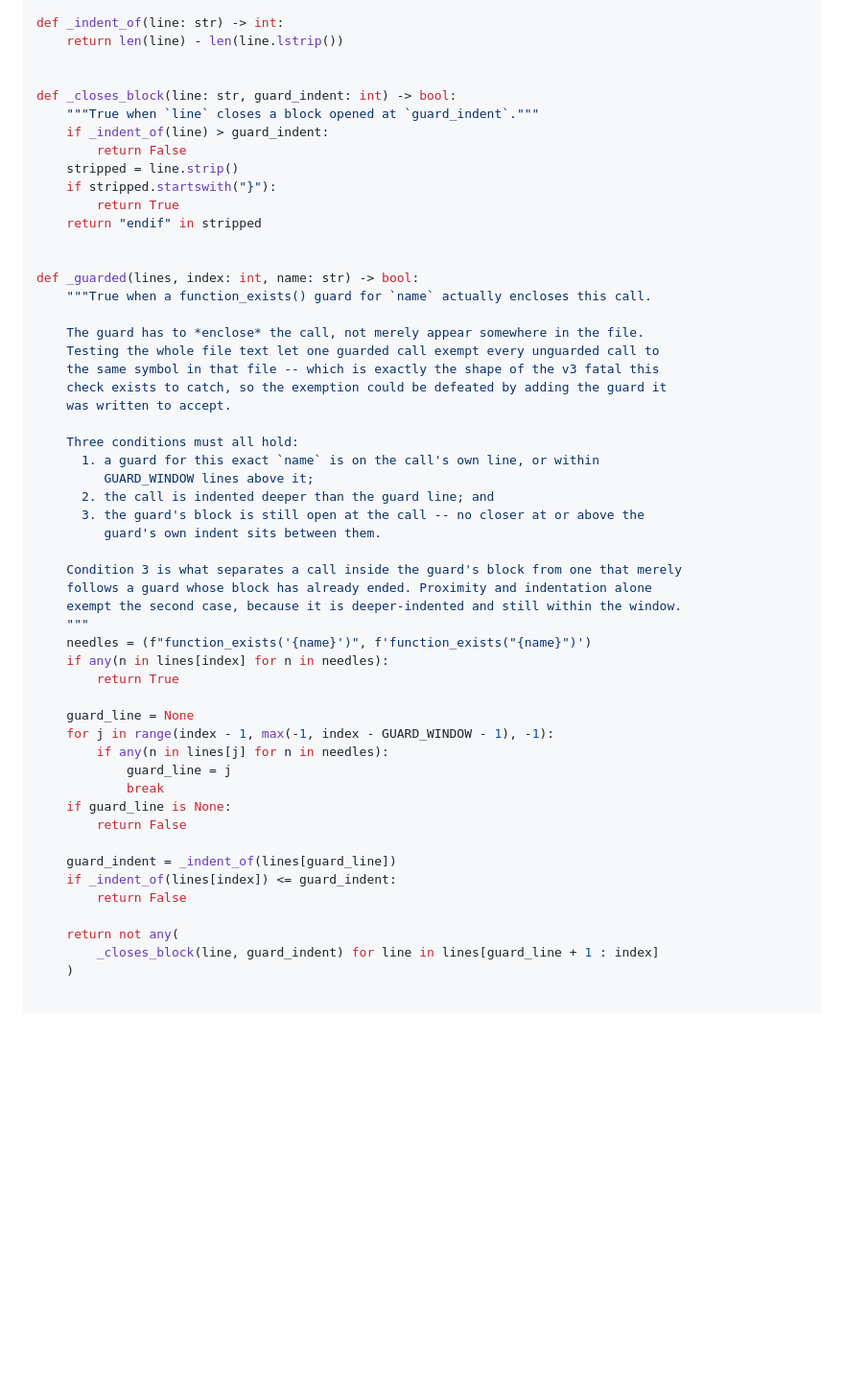
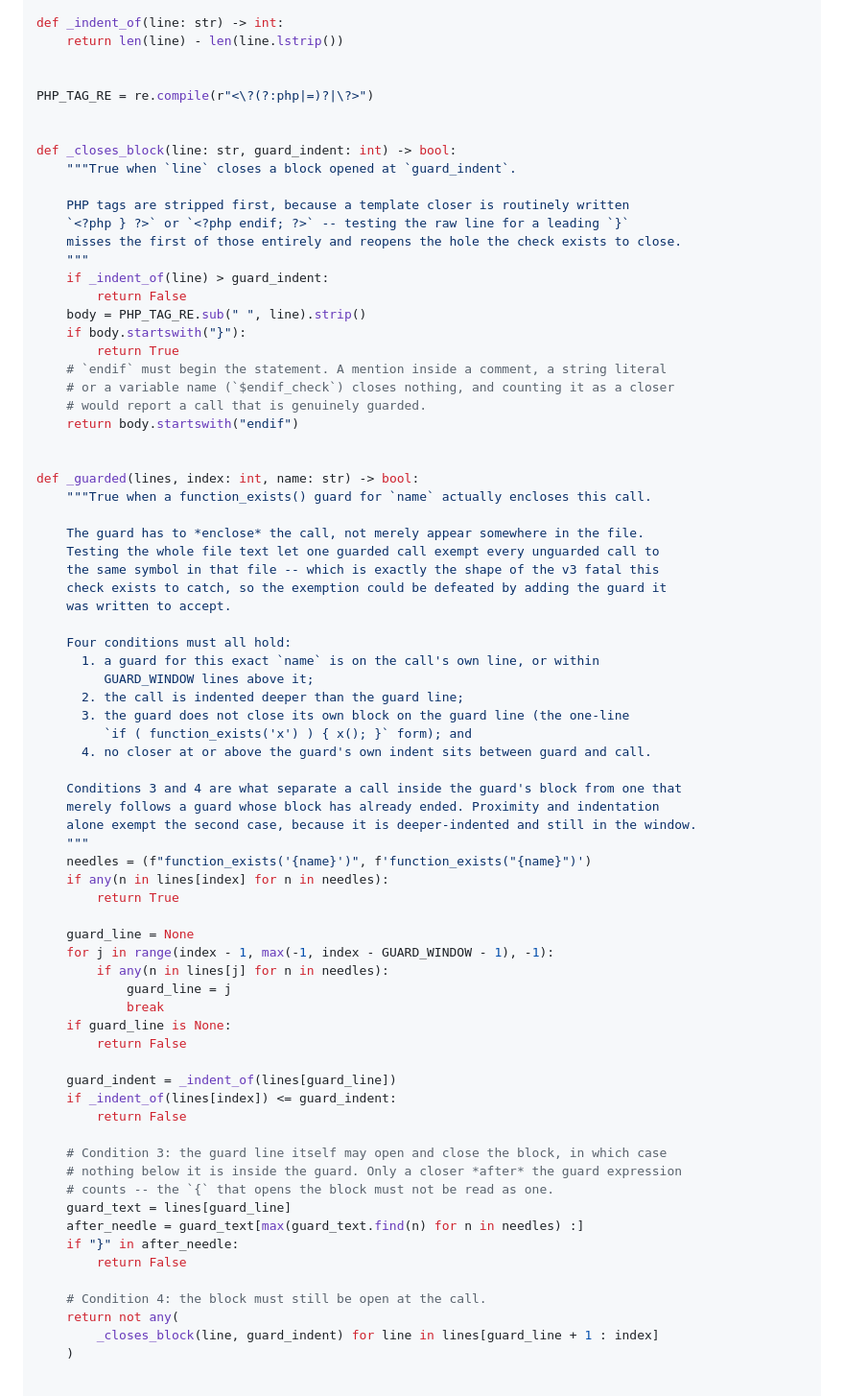
Before and after one commit to LuKiDar/cs_w_000_starter-v4, a Markdown page: docs/plans/2026-10-01-cs-wp-starter-v4-foundation.md, the part around one of its changes. Shown at 96% size. Drawn GitHub-style; blank space fills up the shorter version.

```diff
--- a/docs/plans/2026-10-01-cs-wp-starter-v4-foundation.md
+++ b/docs/plans/2026-10-01-cs-wp-starter-v4-foundation.md
@@ -1019,14 +1019,25 @@ def _indent_of(line: str) -> int:
     return len(line) - len(line.lstrip())
 
 
+PHP_TAG_RE = re.compile(r"<\?(?:php|=)?|\?>")
+
+
 def _closes_block(line: str, guard_indent: int) -> bool:
-    """True when `line` closes a block opened at `guard_indent`."""
+    """True when `line` closes a block opened at `guard_indent`.
+
+    PHP tags are stripped first, because a template closer is routinely written
+    `<?php } ?>` or `<?php endif; ?>` -- testing the raw line for a leading `}`
+    misses the first of those entirely and reopens the hole the check exists to close.
+    """
     if _indent_of(line) > guard_indent:
         return False
-    stripped = line.strip()
-    if stripped.startswith("}"):
+    body = PHP_TAG_RE.sub(" ", line).strip()
+    if body.startswith("}"):
         return True
-    return "endif" in stripped
+    # `endif` must begin the statement. A mention inside a comment, a string literal
+    # or a variable name (`$endif_check`) closes nothing, and counting it as a closer
+    # would report a call that is genuinely guarded.
+    return body.startswith("endif")
 
 
 def _guarded(lines, index: int, name: str) -> bool:
@@ -1038,16 +1049,17 @@ def _guarded(lines, index: int, name: str) -> bool:
     check exists to catch, so the exemption could be defeated by adding the guard it
     was written to accept.
 
-    Three conditions must all hold:
+    Four conditions must all hold:
       1. a guard for this exact `name` is on the call's own line, or within
          GUARD_WINDOW lines above it;
-      2. the call is indented deeper than the guard line; and
-      3. the guard's block is still open at the call -- no closer at or above the
-         guard's own indent sits between them.
-
-    Condition 3 is what separates a call inside the guard's block from one that merely
-    follows a guard whose block has already ended. Proximity and indentation alone
-    exempt the second case, because it is deeper-indented and still within the window.
+      2. the call is indented deeper than the guard line;
+      3. the guard does not close its own block on the guard line (the one-line
+         `if ( function_exists('x') ) { x(); }` form); and
+      4. no closer at or above the guard's own indent sits between guard and call.
+
+    Conditions 3 and 4 are what separate a call inside the guard's block from one that
+    merely follows a guard whose block has already ended. Proximity and indentation
+    alone exempt the second case, because it is deeper-indented and still in the window.
     """
     needles = (f"function_exists('{name}')", f'function_exists("{name}")')
     if any(n in lines[index] for n in needles):
@@ -1065,6 +1077,15 @@ def _guarded(lines, index: int, name: str) -> bool:
     if _indent_of(lines[index]) <= guard_indent:
         return False
 
+    # Condition 3: the guard line itself may open and close the block, in which case
+    # nothing below it is inside the guard. Only a closer *after* the guard expression
+    # counts -- the `{` that opens the block must not be read as one.
+    guard_text = lines[guard_line]
+    after_needle = guard_text[max(guard_text.find(n) for n in needles) :]
+    if "}" in after_needle:
+        return False
+
+    # Condition 4: the block must still be open at the call.
     return not any(
         _closes_block(line, guard_indent) for line in lines[guard_line + 1 : index]
     )
```
Also changed, not shown: other parts of docs/plans/2026-10-01-cs-wp-starter-v4-foundation.md (+43 -0 lines).
